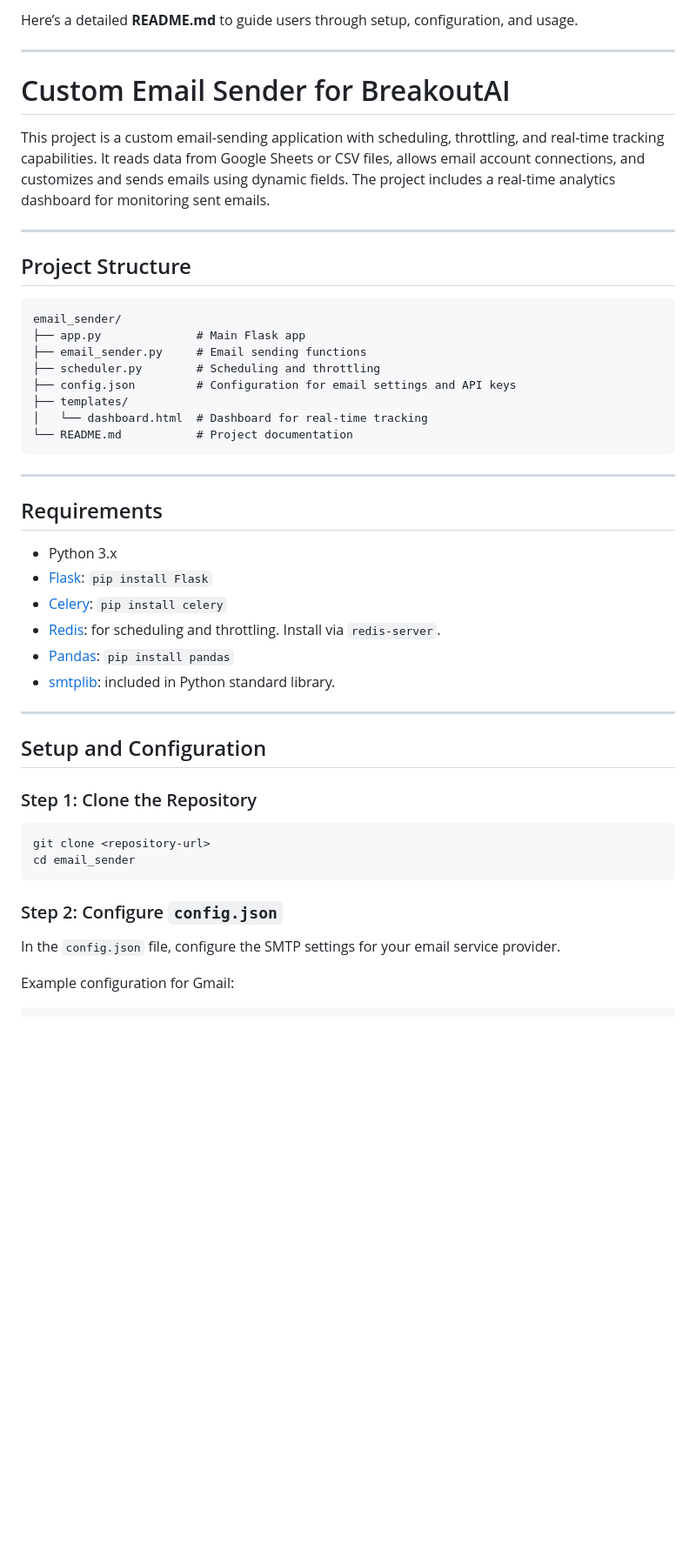
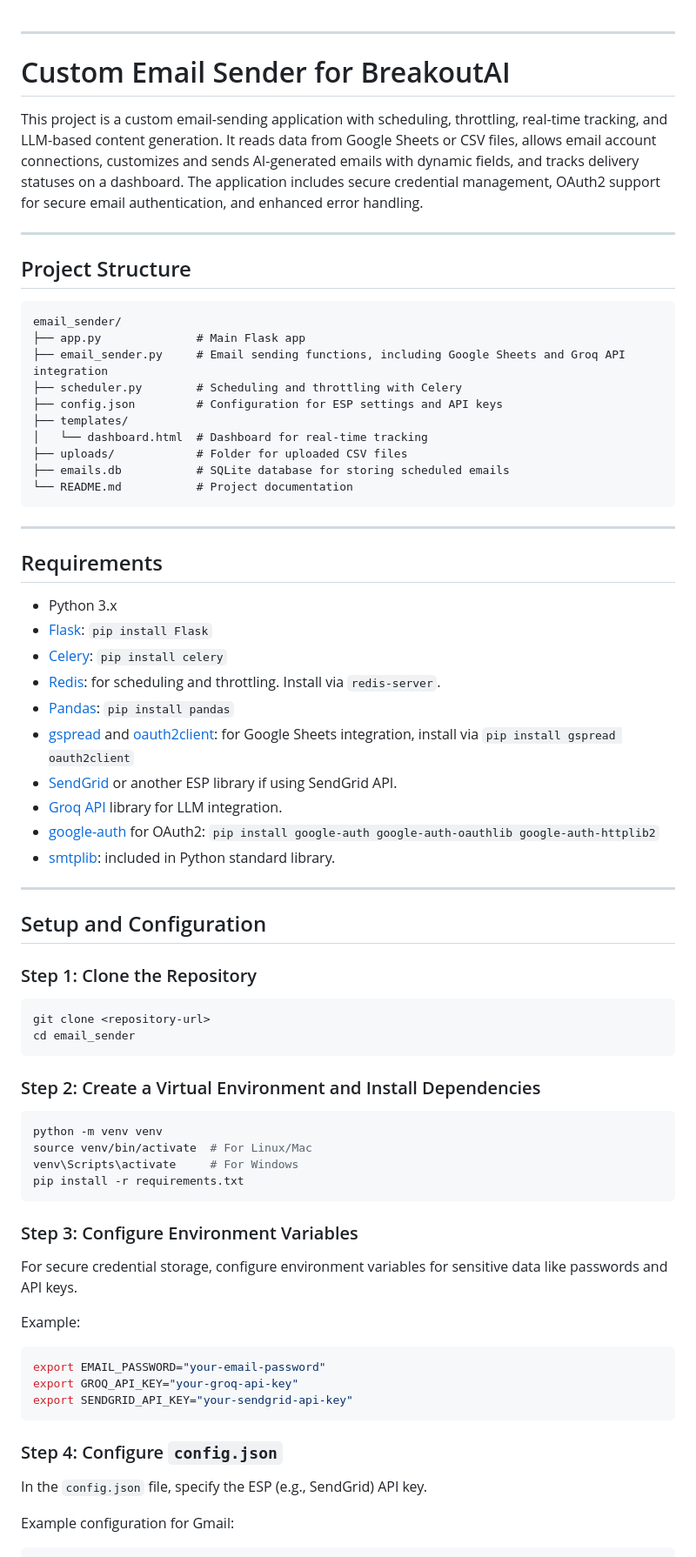
Before and after one commit to gupta-anindya/email-scheduler, a Markdown page: README.md, the part around the change printed below. Shown: that part at 87% size. Rendered like a GitHub page; blank space fills up the shorter version.

````diff
--- a/README.md
+++ b/README.md
@@ -1,10 +1,8 @@
-Here’s a detailed **README.md** to guide users through setup, configuration, and usage.
-
 ---
 
 # Custom Email Sender for BreakoutAI
 
-This project is a custom email-sending application with scheduling, throttling, and real-time tracking capabilities. It reads data from Google Sheets or CSV files, allows email account connections, and customizes and sends emails using dynamic fields. The project includes a real-time analytics dashboard for monitoring sent emails.
+This project is a custom email-sending application with scheduling, throttling, real-time tracking, and LLM-based content generation. It reads data from Google Sheets or CSV files, allows email account connections, customizes and sends AI-generated emails with dynamic fields, and tracks delivery statuses on a dashboard. The application includes secure credential management, OAuth2 support for secure email authentication, and enhanced error handling.
 
 ---
 
@@ -13,11 +11,13 @@ This project is a custom email-sending application with scheduling, throttling,
 ```
 email_sender/
 ├── app.py              # Main Flask app
-├── email_sender.py     # Email sending functions
-├── scheduler.py        # Scheduling and throttling
-├── config.json         # Configuration for email settings and API keys
+├── email_sender.py     # Email sending functions, including Google Sheets and Groq API integration
+├── scheduler.py        # Scheduling and throttling with Celery
+├── config.json         # Configuration for ESP settings and API keys
 ├── templates/
 │   └── dashboard.html  # Dashboard for real-time tracking
+├── uploads/            # Folder for uploaded CSV files
+├── emails.db           # SQLite database for storing scheduled emails
 └── README.md           # Project documentation
 ```
 
@@ -30,6 +30,10 @@ email_sender/
 - [Celery](https://docs.celeryproject.org/en/stable/): `pip install celery`
 - [Redis](https://redis.io/): for scheduling and throttling. Install via `redis-server`.
 - [Pandas](https://pandas.pydata.org/): `pip install pandas`
+- [gspread](https://gspread.readthedocs.io/en/latest/) and [oauth2client](https://pypi.org/project/oauth2client/): for Google Sheets integration, install via `pip install gspread oauth2client`
+- [SendGrid](https://sendgrid.com/) or another ESP library if using SendGrid API.
+- [Groq API](https://groq.com/) library for LLM integration.
+- [google-auth](https://google-auth.readthedocs.io/) for OAuth2: `pip install google-auth google-auth-oauthlib google-auth-httplib2`
 - [smtplib](https://docs.python.org/3/library/smtplib.html): included in Python standard library.
 
 ---
@@ -43,9 +47,29 @@ git clone <repository-url>
 cd email_sender
 ```
 
-### Step 2: Configure `config.json`
+### Step 2: Create a Virtual Environment and Install Dependencies
 
-In the `config.json` file, configure the SMTP settings for your email service provider.
+```bash
+python -m venv venv
+source venv/bin/activate  # For Linux/Mac
+venv\Scripts\activate     # For Windows
+pip install -r requirements.txt
+```
+
+### Step 3: Configure Environment Variables
+
+For secure credential storage, configure environment variables for sensitive data like passwords and API keys.
+
+Example:
+```bash
+export EMAIL_PASSWORD="your-email-password"
+export GROQ_API_KEY="your-groq-api-key"
+export SENDGRID_API_KEY="your-sendgrid-api-key"
+```
+
+### Step 4: Configure `config.json`
+
+In the `config.json` file, specify the ESP (e.g., SendGrid) API key.
 
 Example configuration for Gmail:
 ```json
````
Also changed, not shown: other parts of README.md (+69 -30 lines).
